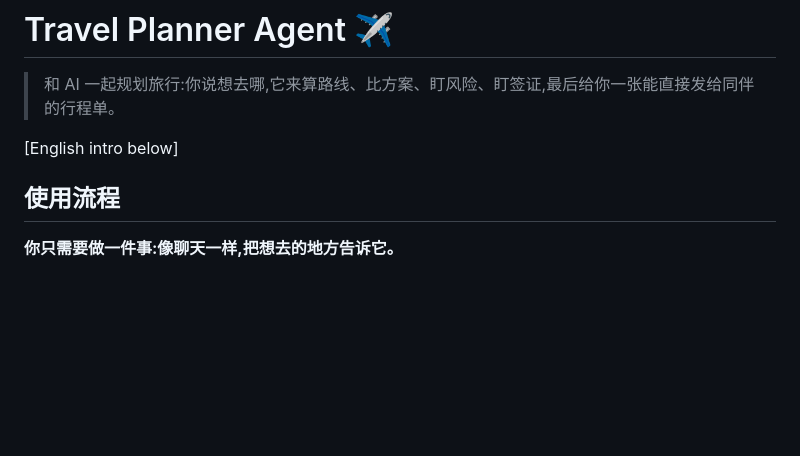
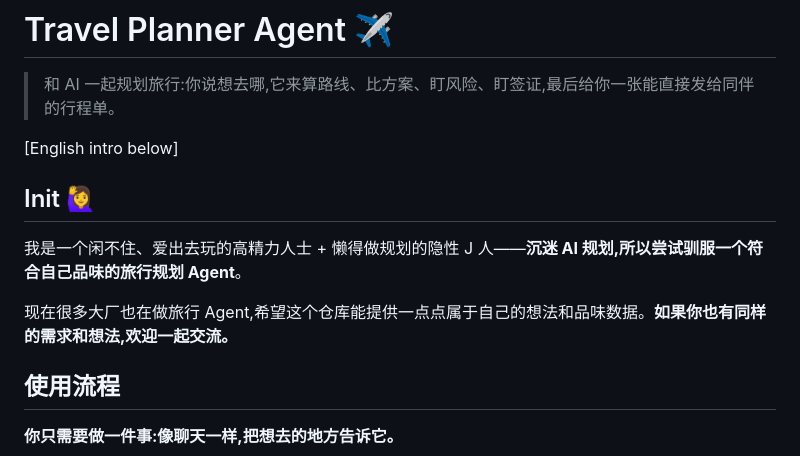
Before and after one commit to SharonYi/travel-planner, a Markdown page: README.md, the part around the change. GitHub-like rendering; blank space fills up the shorter version.

Commit message:
docs: README 增加 Init——作者动机与交流邀请
Co-Authored-By: Claude Opus 4.8 <noreply@anthropic.com>

```diff
--- a/README.md
+++ b/README.md
@@ -3,6 +3,12 @@
 > 和 AI 一起规划旅行:你说想去哪,它来算路线、比方案、盯风险、盯签证,最后给你一张能直接发给同伴的行程单。
 
 [English intro below]
+
+## Init 🙋‍♀️
+
+我是一个闲不住、爱出去玩的高精力人士 + 懒得做规划的隐性 J 人——**沉迷 AI 规划,所以尝试驯服一个符合自己品味的旅行规划 Agent**。
+
+现在很多大厂也在做旅行 Agent,希望这个仓库能提供一点点属于自己的想法和品味数据。**如果你也有同样的需求和想法,欢迎一起交流。**
 
 ## 使用流程
 
```
